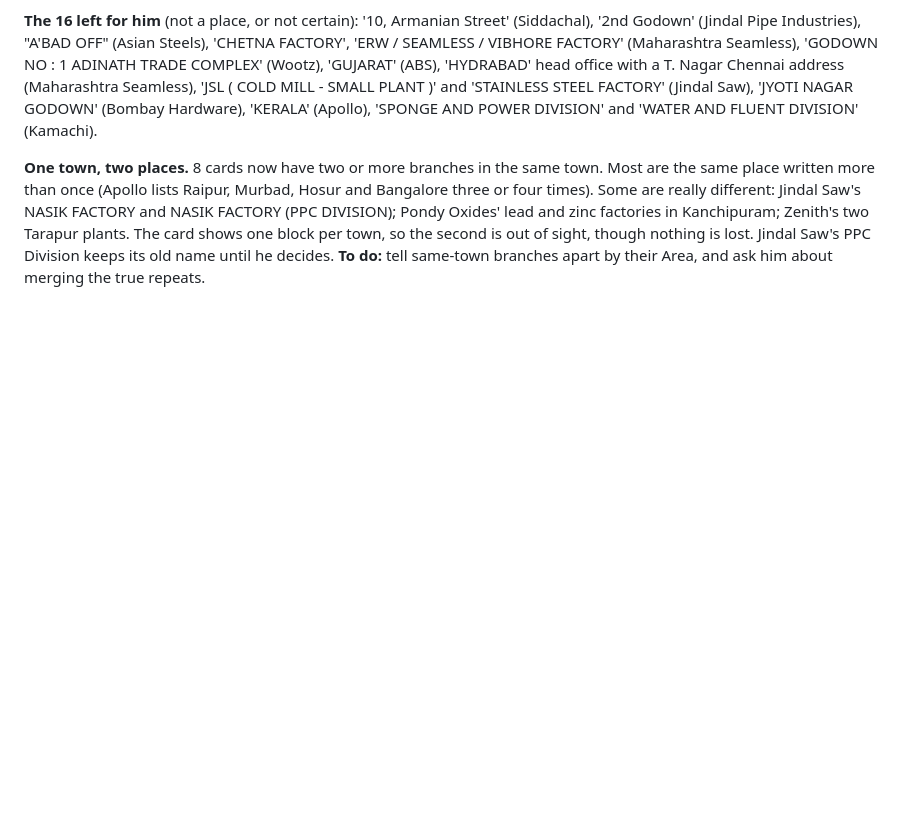
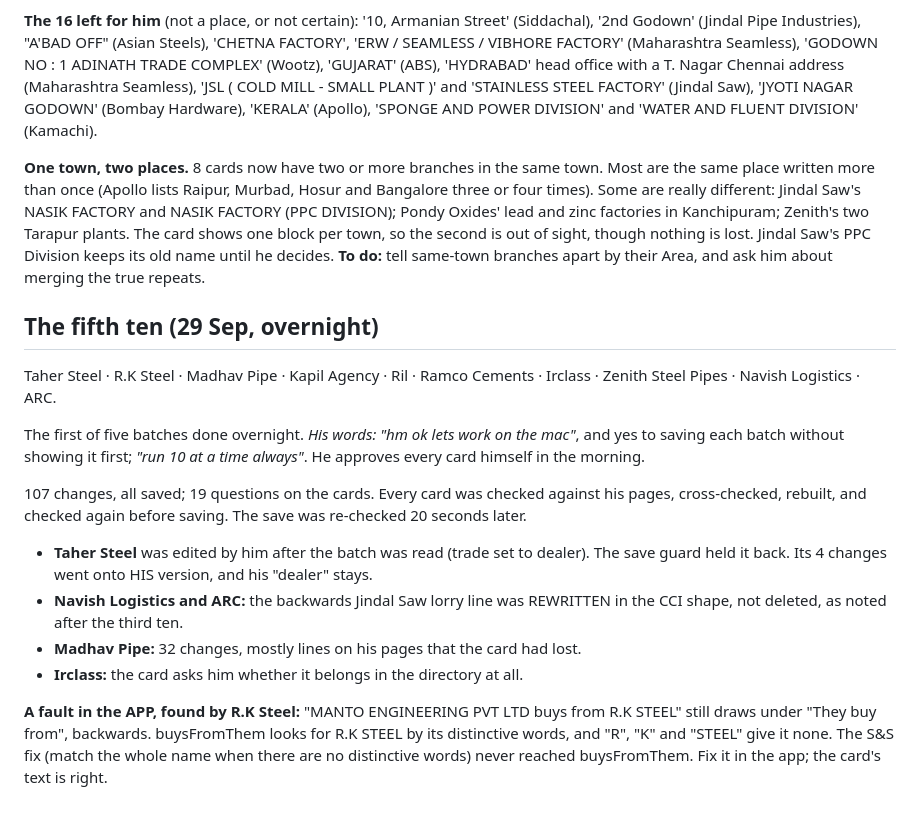
Before and after one commit to dugarmuskan2-oss/quotation-automation, a Markdown page: DIRECTORY-CARD-BACKLOG.md, the part around the change. Drawn GitHub-style; blank space fills up the shorter version.

Commit message:
The fifth ten: 107 changes saved overnight
Taher Steel, R.K Steel, Madhav Pipe, Kapil Agency, Ril, Ramco Cements, Irclass, Zenith Steel
Pipes, Navish Logistics, ARC. Saved at his OK to work overnight without showing each batch;
he approves every card in the morning. Taher Steel's changes were put on top of his own edit
(dealer). Logged in the backlog, including an app fault found by R.K Steel.

Co-Authored-By: Claude Opus 5.5 <noreply@anthropic.com>

```diff
--- a/DIRECTORY-CARD-BACKLOG.md
+++ b/DIRECTORY-CARD-BACKLOG.md
@@ -2054,3 +2054,29 @@ DIVISION); Pondy Oxides' lead and zinc factories in Kanchipuram; Zenith's two Ta
 plants. The card shows one block per town, so the second is out of sight, though nothing is
 lost. Jindal Saw's PPC Division keeps its old name until he decides. **To do:** tell same-town
 branches apart by their Area, and ask him about merging the true repeats.
+
+## The fifth ten (29 Sep, overnight)
+
+Taher Steel · R.K Steel · Madhav Pipe · Kapil Agency · Ril · Ramco Cements · Irclass · Zenith
+Steel Pipes · Navish Logistics · ARC.
+
+The first of five batches done overnight. *His words: "hm ok lets work on the mac"*, and
+yes to saving each batch without showing it first; *"run 10 at a time always"*. He approves
+every card himself in the morning.
+
+107 changes, all saved; 19 questions on the cards. Every card was checked against his pages,
+cross-checked, rebuilt, and checked again before saving. The save was re-checked 20 seconds
+later.
+
+- **Taher Steel** was edited by him after the batch was read (trade set to dealer). The save
+  guard held it back. Its 4 changes went onto HIS version, and his "dealer" stays.
+- **Navish Logistics and ARC:** the backwards Jindal Saw lorry line was REWRITTEN in the CCI
+  shape, not deleted, as noted after the third ten.
+- **Madhav Pipe:** 32 changes, mostly lines on his pages that the card had lost.
+- **Irclass:** the card asks him whether it belongs in the directory at all.
+
+**A fault in the APP, found by R.K Steel:** "MANTO ENGINEERING PVT LTD buys from R.K STEEL"
+still draws under "They buy from", backwards. buysFromThem looks for R.K STEEL by its
+distinctive words, and "R", "K" and "STEEL" give it none. The S&S fix (match the whole name
+when there are no distinctive words) never reached buysFromThem. Fix it in the app; the card's
+text is right.
```
